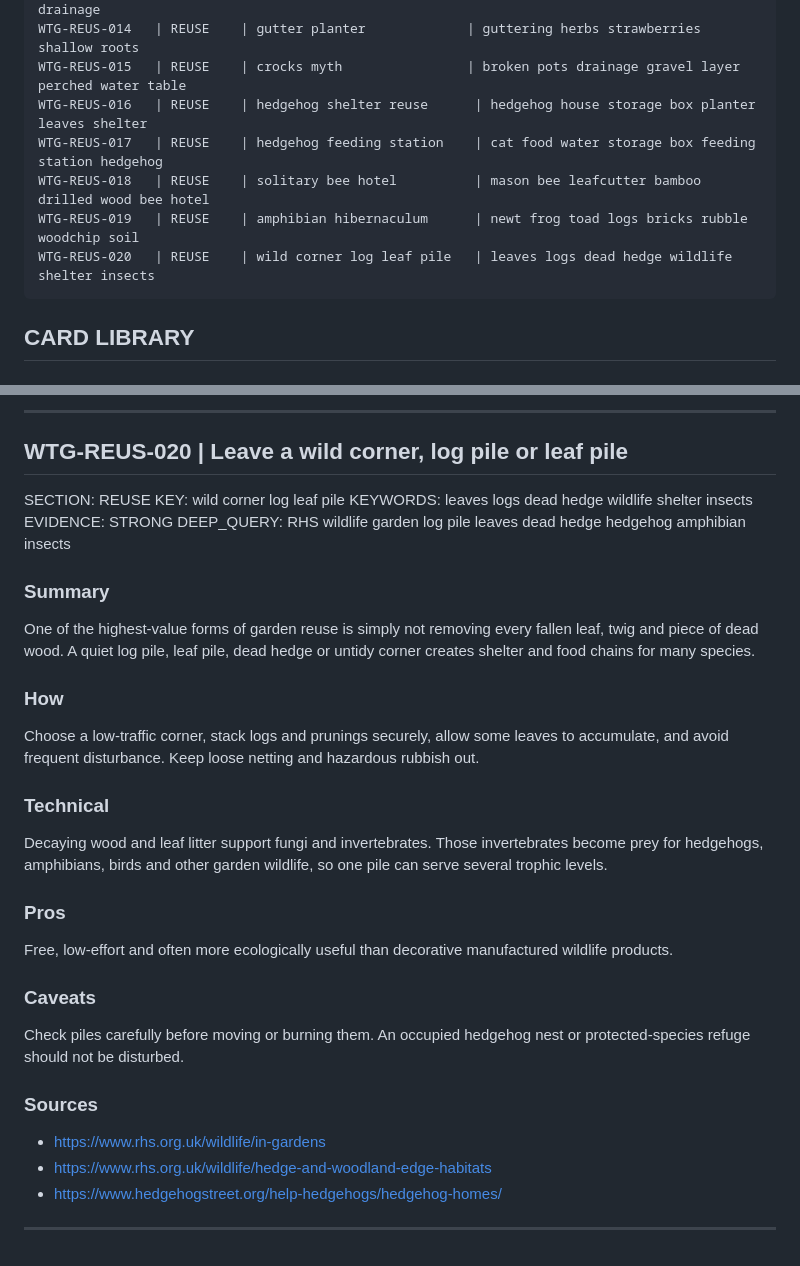
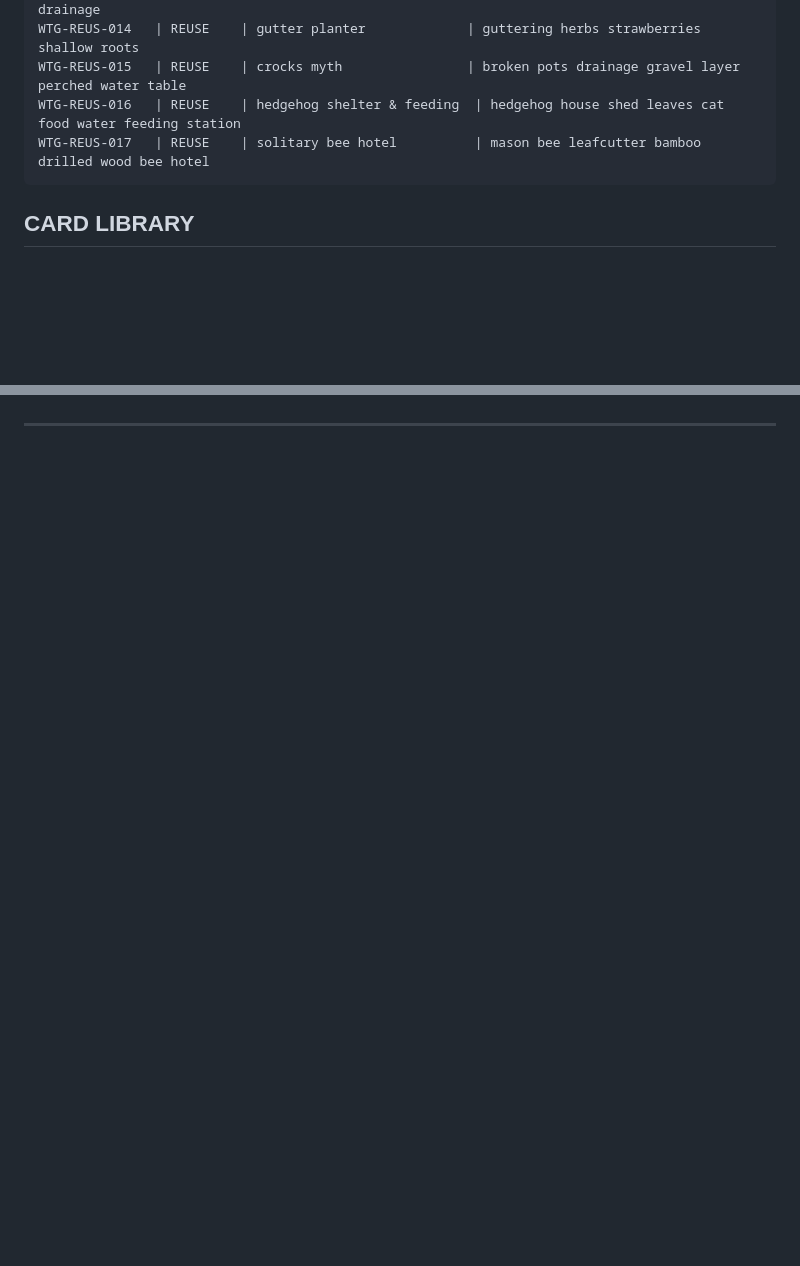
Before and after one commit to KarstenEvans/aletheia-knowledge, a Markdown page: knowledge/aletheia-waste-to-garden.md, 2 parts joined by grey strips. Rendered like a GitHub page; blank space fills up the shorter version.

````diff
--- a/knowledge/aletheia-waste-to-garden.md
+++ b/knowledge/aletheia-waste-to-garden.md
@@ -111,11 +111,8 @@ WTG-REUS-012   | REUSE    | tin can planter            | food tins herbs drainag
 WTG-REUS-013   | REUSE    | sink planter               | ceramic sink trough planter alpine drainage
 WTG-REUS-014   | REUSE    | gutter planter             | guttering herbs strawberries shallow roots
 WTG-REUS-015   | REUSE    | crocks myth                | broken pots drainage gravel layer perched water table
-WTG-REUS-016   | REUSE    | hedgehog shelter reuse      | hedgehog house storage box planter leaves shelter
-WTG-REUS-017   | REUSE    | hedgehog feeding station    | cat food water storage box feeding station hedgehog
-WTG-REUS-018   | REUSE    | solitary bee hotel          | mason bee leafcutter bamboo drilled wood bee hotel
-WTG-REUS-019   | REUSE    | amphibian hibernaculum      | newt frog toad logs bricks rubble woodchip soil
-WTG-REUS-020   | REUSE    | wild corner log leaf pile   | leaves logs dead hedge wildlife shelter insects
+WTG-REUS-016   | REUSE    | hedgehog shelter & feeding  | hedgehog house shed leaves cat food water feeding station
+WTG-REUS-017   | REUSE    | solitary bee hotel          | mason bee leafcutter bamboo drilled wood bee hotel
 ```
 
 ## CARD LIBRARY
@@ -2483,30 +2423,2 @@ If great crested newts may already be present, do not handle them or disturb an
----
-
-## WTG-REUS-020 | Leave a wild corner, log pile or leaf pile
-SECTION: REUSE
-KEY: wild corner log leaf pile
-KEYWORDS: leaves logs dead hedge wildlife shelter insects
-EVIDENCE: STRONG
-DEEP_QUERY: RHS wildlife garden log pile leaves dead hedge hedgehog amphibian insects
-
-### Summary
-One of the highest-value forms of garden reuse is simply not removing every fallen leaf, twig and piece of dead wood. A quiet log pile, leaf pile, dead hedge or untidy corner creates shelter and food chains for many species.
-
-### How
-Choose a low-traffic corner, stack logs and prunings securely, allow some leaves to accumulate, and avoid frequent disturbance. Keep loose netting and hazardous rubbish out.
-
-### Technical
-Decaying wood and leaf litter support fungi and invertebrates. Those invertebrates become prey for hedgehogs, amphibians, birds and other garden wildlife, so one pile can serve several trophic levels.
-
-### Pros
-Free, low-effort and often more ecologically useful than decorative manufactured wildlife products.
-
-### Caveats
-Check piles carefully before moving or burning them. An occupied hedgehog nest or protected-species refuge should not be disturbed.
-
-### Sources
-- https://www.rhs.org.uk/wildlife/in-gardens
-- https://www.rhs.org.uk/wildlife/hedge-and-woodland-edge-habitats
-- https://www.hedgehogstreet.org/help-hedgehogs/hedgehog-homes/
-
----
+
+---
````
Also changed, not shown: other parts of knowledge/aletheia-waste-to-garden.md (+39 -96 lines).
